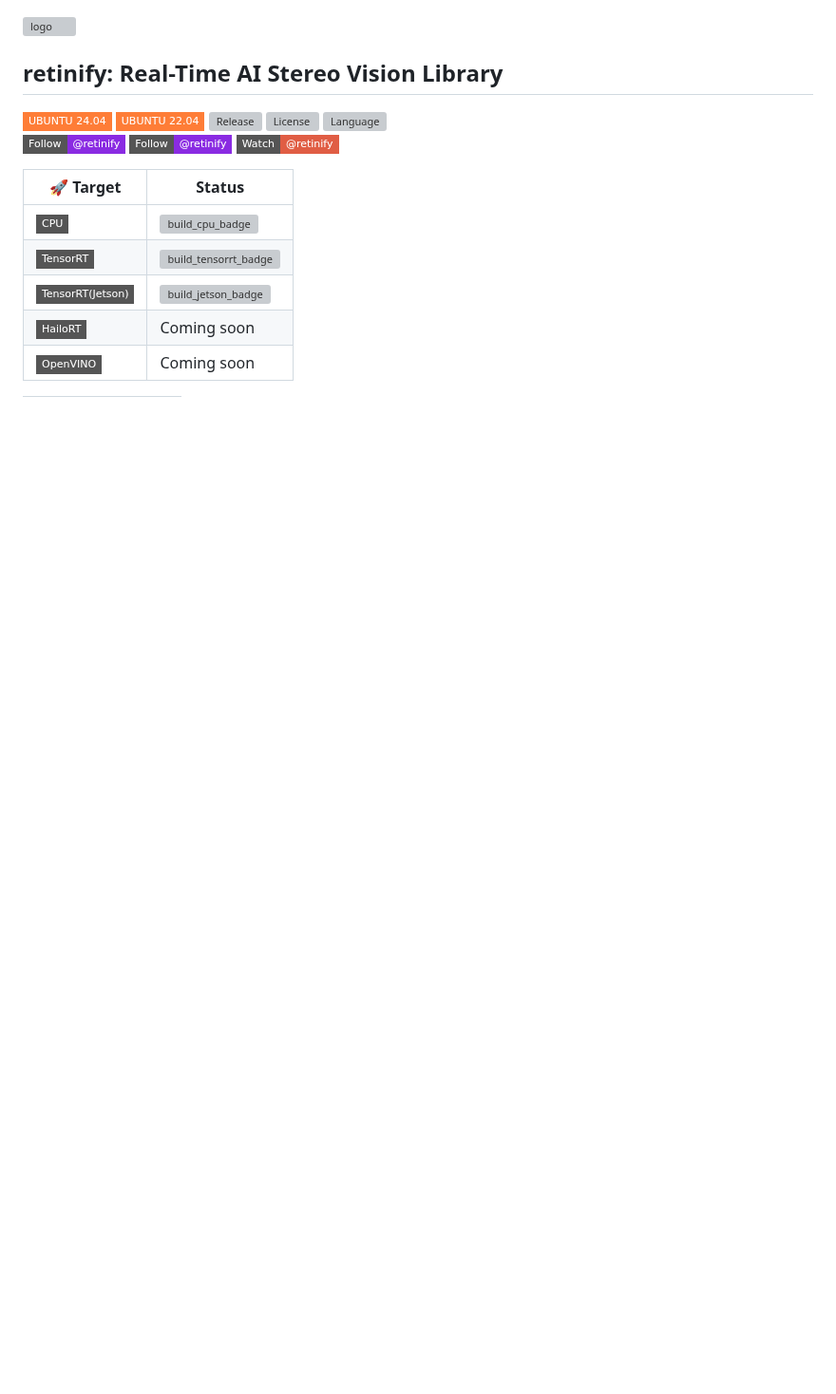
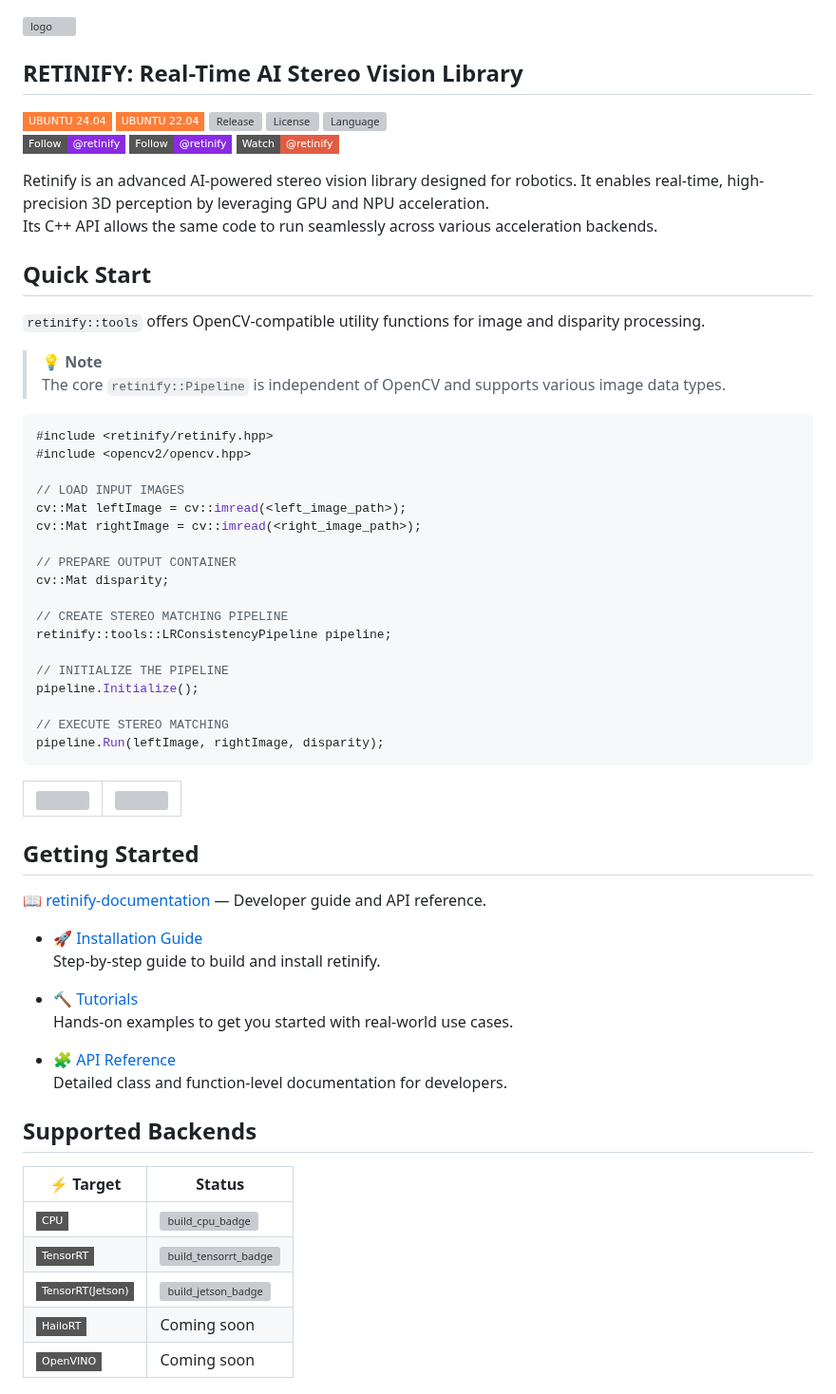
Before and after one commit to retinify/retinify, a Markdown page: README.md, the part around one of its changes. Shown at 95% size. Drawn GitHub-style; badges without logos; blank space fills up the shorter version; grey boxes are pictures that could not be loaded.

Commit message:
docs: update README to enhance clarity and structure; add quick start guide and supported backends section

````diff
--- a/README.md
+++ b/README.md
@@ -6,7 +6,7 @@
   />
 </a>
 
-## retinify: Real-Time AI Stereo Vision Library
+## RETINIFY: Real-Time AI Stereo Vision Library
 
 [![UBUNTU 24.04](https://img.shields.io/badge/-UBUNTU%2024%2E04-orange?style=flat-square&logo=ubuntu&logoColor=white)](https://releases.ubuntu.com/noble/)
 [![UBUNTU 22.04](https://img.shields.io/badge/-UBUNTU%2022%2E04-orange?style=flat-square&logo=ubuntu&logoColor=white)](https://releases.ubuntu.com/jammy/)
@@ -17,7 +17,56 @@
 [![Instagram](https://img.shields.io/badge/Follow-@retinify-blueviolet?style=flat-square&logo=instagram)](https://www.instagram.com/retinify)
 [![YouTube](https://img.shields.io/badge/Watch-%40retinify-red?style=flat-square&logo=youtube)](https://www.youtube.com/@retinify_ai)
 
-| 🚀 Target | Status |
+Retinify is an advanced AI-powered stereo vision library designed for robotics. It enables real-time, high-precision 3D perception by leveraging GPU and NPU acceleration.
+Its C++ API allows the same code to run seamlessly across various acceleration backends.
+
+## Quick Start
+`retinify::tools` offers OpenCV-compatible utility functions for image and disparity processing.
+
+> 💡 **Note**
+> The core `retinify::Pipeline` is independent of OpenCV and supports various image data types.
+
+```c++
+#include <retinify/retinify.hpp>
+#include <opencv2/opencv.hpp>
+
+// LOAD INPUT IMAGES
+cv::Mat leftImage = cv::imread(<left_image_path>);
+cv::Mat rightImage = cv::imread(<right_image_path>);
+
+// PREPARE OUTPUT CONTAINER
+cv::Mat disparity;
+
+// CREATE STEREO MATCHING PIPELINE
+retinify::tools::LRConsistencyPipeline pipeline;
+
+// INITIALIZE THE PIPELINE
+pipeline.Initialize();
+
+// EXECUTE STEREO MATCHING
+pipeline.Run(leftImage, rightImage, disparity);
+```
+<table style="width:100%;">
+  <tr>
+    <td style="width:50%;"><img src="https://raw.githubusercontent.com/retinify/assets/main/videos/motion.gif" style="width:100%;" /></td>
+    <td style="width:50%;"><img src="https://raw.githubusercontent.com/retinify/assets/main/videos/desk.gif" style="width:100%;" /></td>
+  </tr>
+</table>
+
+## Getting Started
+📖 [retinify-documentation](https://retinify.github.io/retinify-documentation/) — Developer guide and API reference.
+
+- 🚀 [Installation Guide](https://retinify.github.io/retinify-documentation/docs/installation.html)
+  Step-by-step guide to build and install retinify.
+
+- 🔨 [Tutorials](https://retinify.github.io/retinify-documentation/docs/tutorials.html)
+  Hands-on examples to get you started with real-world use cases.
+
+- 🧩 [API Reference](https://retinify.github.io/retinify-documentation/docs/API/)
+  Detailed class and function-level documentation for developers.
+
+## Supported Backends
+| ⚡ Target | Status |
 |--------|--------|
 | [![target_cpu_badge][]][build_cpu_status]         　| [![build_cpu_badge][]][build_cpu_status] |
 | [![target_tensorrt_badge][]][build_tensorrt_status] | [![build_tensorrt_badge][]][build_tensorrt_status] |
````
Also changed, not shown: other parts of README.md (+1 -21 lines).
